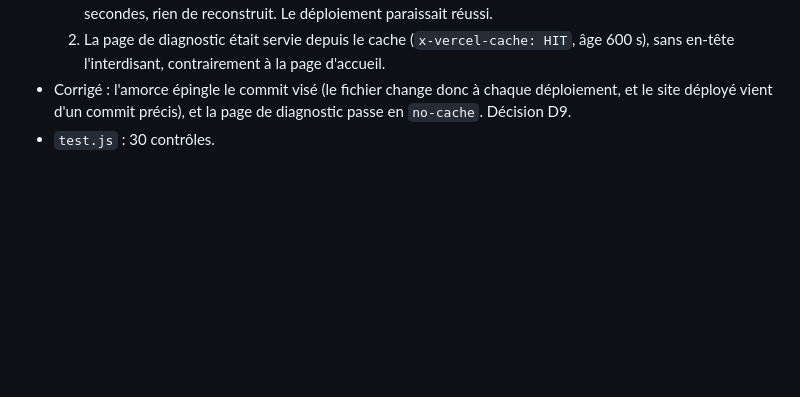
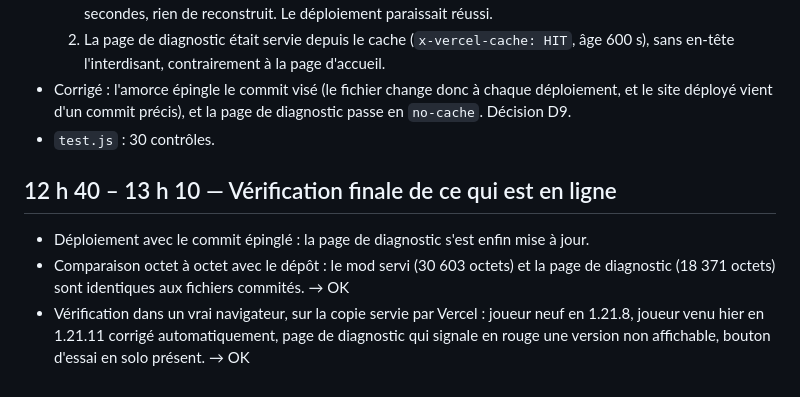
Before and after one commit to zfrcf/Launcher-minecraft, a Markdown page: .session-nuit/JOURNAL.md, the part around the change. Drawn GitHub-style; blank space fills up the shorter version.

Commit message:
docs(session): verification finale du site en ligne
Co-Authored-By: Claude Opus 5 <noreply@anthropic.com>
Claude-Session: https://claude.ai/code/session_01C164KwyRhW9EoyvLHe7MQh

```diff
--- a/.session-nuit/JOURNAL.md
+++ b/.session-nuit/JOURNAL.md
@@ -159,3 +159,12 @@
 - Corrigé : l'amorce épingle le commit visé (le fichier change donc à chaque déploiement, et le
   site déployé vient d'un commit précis), et la page de diagnostic passe en `no-cache`. Décision D9.
 - `test.js` : 30 contrôles.
+
+## 12 h 40 – 13 h 10 — Vérification finale de ce qui est en ligne
+
+- Déploiement avec le commit épinglé : la page de diagnostic s'est enfin mise à jour.
+- Comparaison octet à octet avec le dépôt : le mod servi (30 603 octets) et la page de diagnostic
+  (18 371 octets) sont identiques aux fichiers commités. → OK
+- Vérification dans un vrai navigateur, sur la copie servie par Vercel : joueur neuf en 1.21.8,
+  joueur venu hier en 1.21.11 corrigé automatiquement, page de diagnostic qui signale en rouge une
+  version non affichable, bouton d'essai en solo présent. → OK
```
Also changed, not shown: .session-nuit/RAPPORT.md (+4 -1 lines).
